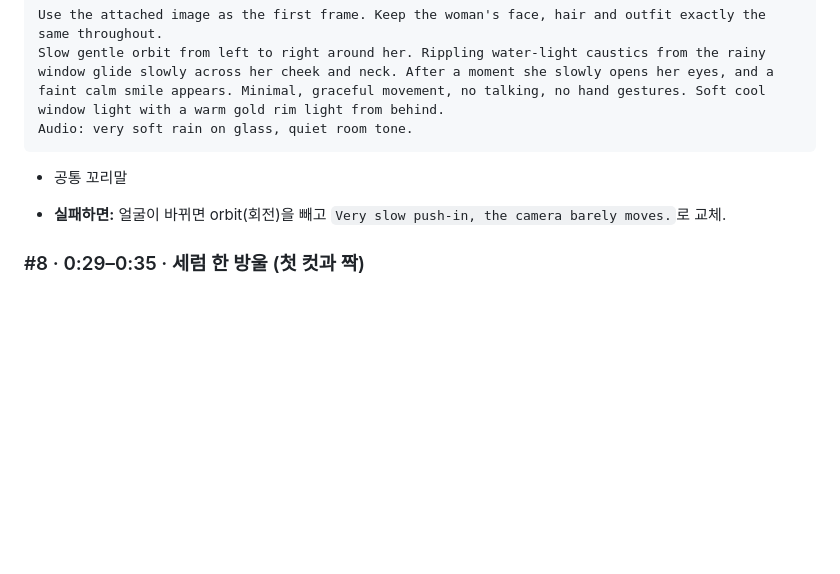
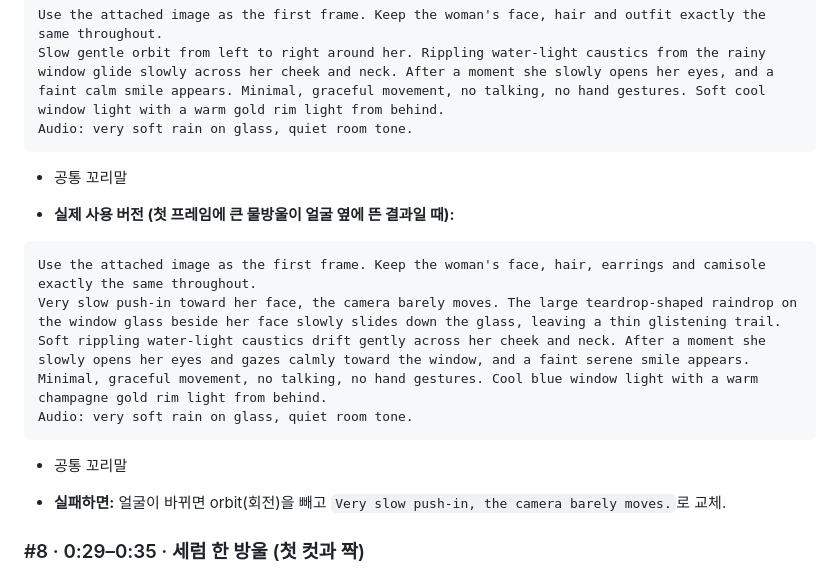
Before and after one commit to seolyeon616/schedule, a Markdown page: kmong-studio/claude-project/뚝딱컷_운영본부_전체.md, the part around the change. Drawn GitHub-style; blank space fills up the shorter version.

Commit message:
FILM01 #7 실제 첫 프레임 기준 영상 프롬프트 추가
Co-Authored-By: Claude Opus 5.5 <noreply@anthropic.com>
Claude-Session: https://claude.ai/code/session_01HW1qVnBzebQH8eHGAx3Xdw

````diff
--- a/kmong-studio/claude-project/뚝딱컷_운영본부_전체.md
+++ b/kmong-studio/claude-project/뚝딱컷_운영본부_전체.md
@@ -1728,6 +1728,13 @@ Slow gentle orbit from left to right around her. Rippling water-light caustics f
 Audio: very soft rain on glass, quiet room tone.
 ```
 + 공통 꼬리말
+- **실제 사용 버전 (첫 프레임에 큰 물방울이 얼굴 옆에 뜬 결과일 때):**
+```
+Use the attached image as the first frame. Keep the woman's face, hair, earrings and camisole exactly the same throughout.
+Very slow push-in toward her face, the camera barely moves. The large teardrop-shaped raindrop on the window glass beside her face slowly slides down the glass, leaving a thin glistening trail. Soft rippling water-light caustics drift gently across her cheek and neck. After a moment she slowly opens her eyes and gazes calmly toward the window, and a faint serene smile appears. Minimal, graceful movement, no talking, no hand gestures. Cool blue window light with a warm champagne gold rim light from behind.
+Audio: very soft rain on glass, quiet room tone.
+```
++ 공통 꼬리말
 - **실패하면:** 얼굴이 바뀌면 orbit(회전)을 빼고 `Very slow push-in, the camera barely moves.`로 교체.
 
 ### #8 · 0:29–0:35 · 세럼 한 방울 (첫 컷과 짝)
````
Also changed, not shown: kmong-studio/portfolio/FILM01_물의기억_Flow용.md (+7 -0 lines).
